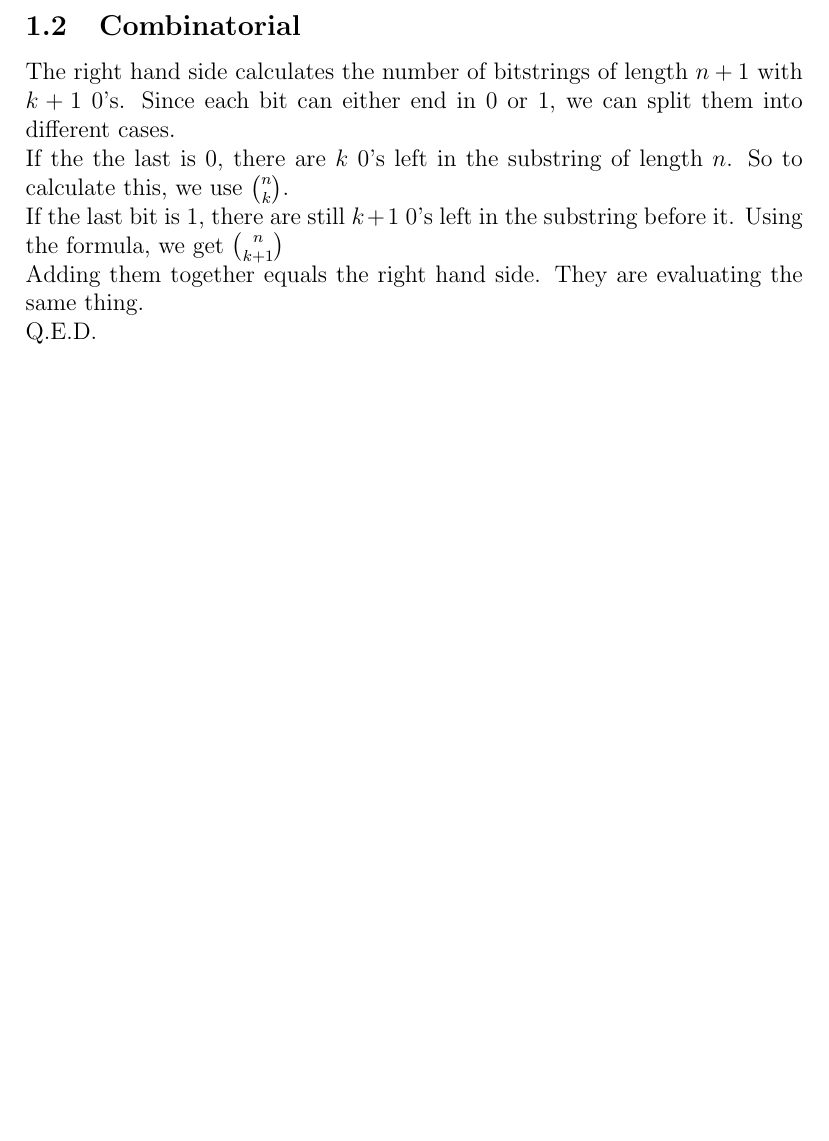
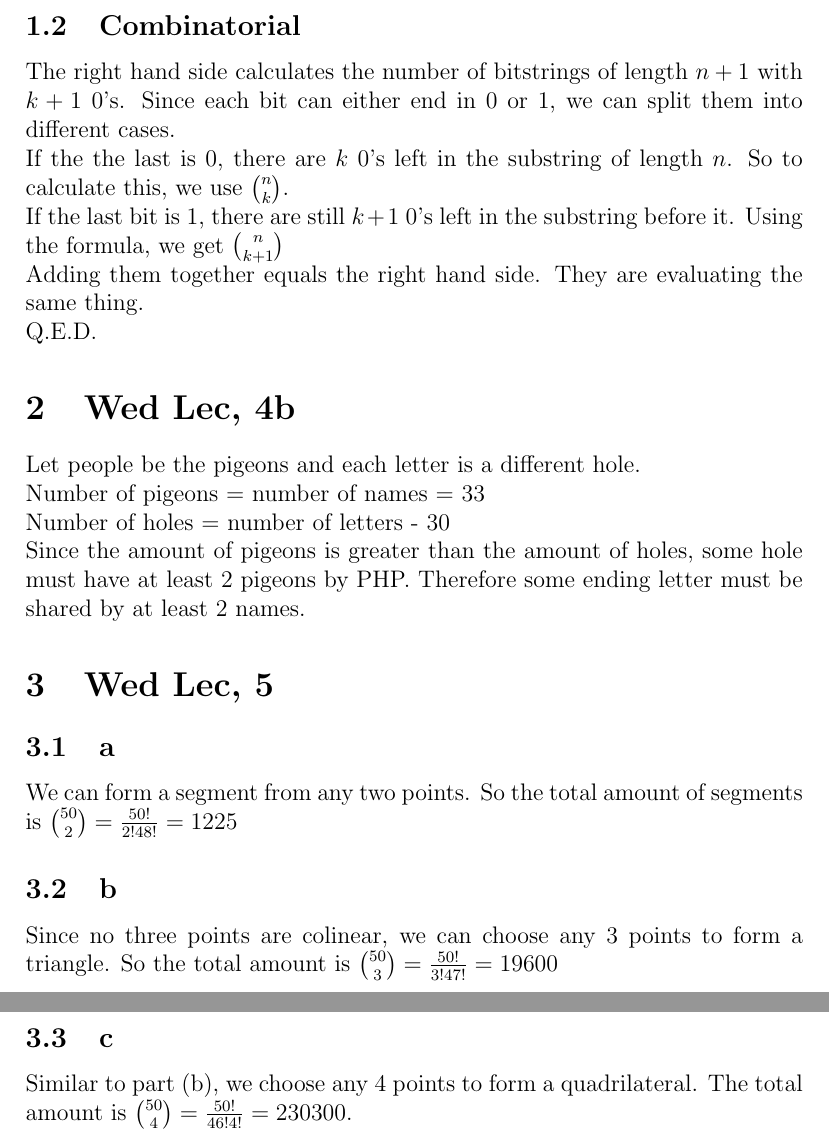
Before and after one commit to TianshuangQiu/Math74-Homework, a LaTeX document (week3/main.tex): part of page 2 of 2 before the commit and two parts of pages 2 and 3 of 3 after it, the two joined at a grey line, cut so that both start at the same text, the shorter picture padded with empty space. Compiled offline with pdfLaTeX.

Commit message:
first lecture finished

```diff
--- a/week3/main.tex
+++ b/week3/main.tex
@@ -43,4 +43,28 @@ Adding them together equals the right hand side. They are evaluating the same th
 \newline
 Q.E.D.
 
+\section{Wed Lec, 4b}
+Let people be the pigeons and each letter is a different hole.
+\newline
+Number of pigeons = number of names = 33
+\newline
+Number of holes = number of letters - 30
+\newline
+Since the amount of pigeons is greater than the amount of holes, some hole must have at least 2 pigeons by PHP. Therefore some ending letter must be shared by at least 2 names.
+
+\section{Wed Lec, 5}
+
+\subsection{a}
+We can form a segment from any two points. So the total amount of segments is $\binom{50}{2} = \frac{50!}{2!48!}=1225$
+
+\subsection{b}
+Since no three points are colinear, we can choose any 3 points to form a triangle. So the total amount is $\binom{50}{3} = \frac{50!}{3!47!} = 19600$
+
+\subsection{c}
+Similar to part (b), we choose any 4 points to form a quadrilateral. The total amount is $\binom {50} {4} = \frac{50!}{46!4!} = 230300$.
+
+
+
+
+
 \end{document}
```
Also changed, not shown: week3/main.pdf, 4 other files.
